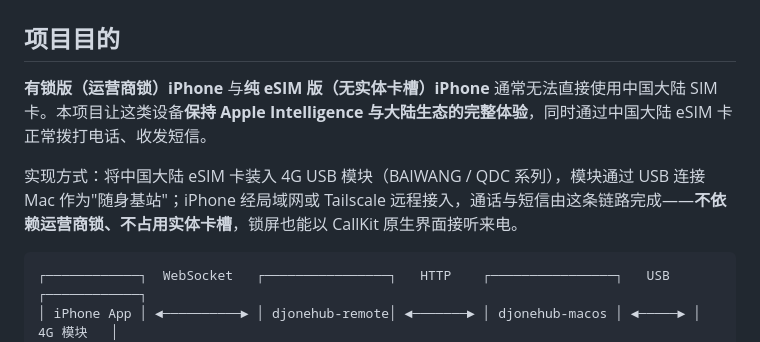
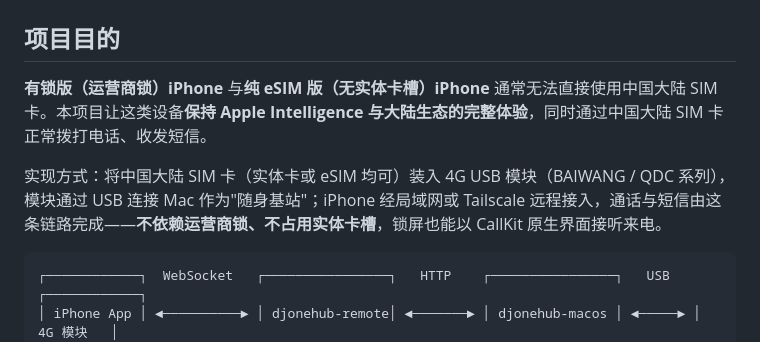
Before and after one commit to zyp846302291-creator/DJOneHub-iOS, a Markdown page: README.md, the part around the change. Rendered like a GitHub page.

Commit message:
README: unify wording to 中国大陆 SIM 卡 (physical or eSIM)

````diff
--- a/README.md
+++ b/README.md
@@ -2,9 +2,9 @@
 
 ## 项目目的
 
-**有锁版（运营商锁）iPhone** 与**纯 eSIM 版（无实体卡槽）iPhone** 通常无法直接使用中国大陆 SIM 卡。本项目让这类设备**保持 Apple Intelligence 与大陆生态的完整体验**，同时通过中国大陆 eSIM 卡正常拨打电话、收发短信。
+**有锁版（运营商锁）iPhone** 与**纯 eSIM 版（无实体卡槽）iPhone** 通常无法直接使用中国大陆 SIM 卡。本项目让这类设备**保持 Apple Intelligence 与大陆生态的完整体验**，同时通过中国大陆 SIM 卡正常拨打电话、收发短信。
 
-实现方式：将中国大陆 eSIM 卡装入 4G USB 模块（BAIWANG / QDC 系列），模块通过 USB 连接 Mac 作为"随身基站"；iPhone 经局域网或 Tailscale 远程接入，通话与短信由这条链路完成——**不依赖运营商锁、不占用实体卡槽**，锁屏也能以 CallKit 原生界面接听来电。
+实现方式：将中国大陆 SIM 卡（实体卡或 eSIM 均可）装入 4G USB 模块（BAIWANG / QDC 系列），模块通过 USB 连接 Mac 作为"随身基站"；iPhone 经局域网或 Tailscale 远程接入，通话与短信由这条链路完成——**不依赖运营商锁、不占用实体卡槽**，锁屏也能以 CallKit 原生界面接听来电。
 
 ```
 ┌────────────┐  WebSocket   ┌────────────────┐   HTTP    ┌────────────────┐   USB   ┌────────────┐
````
